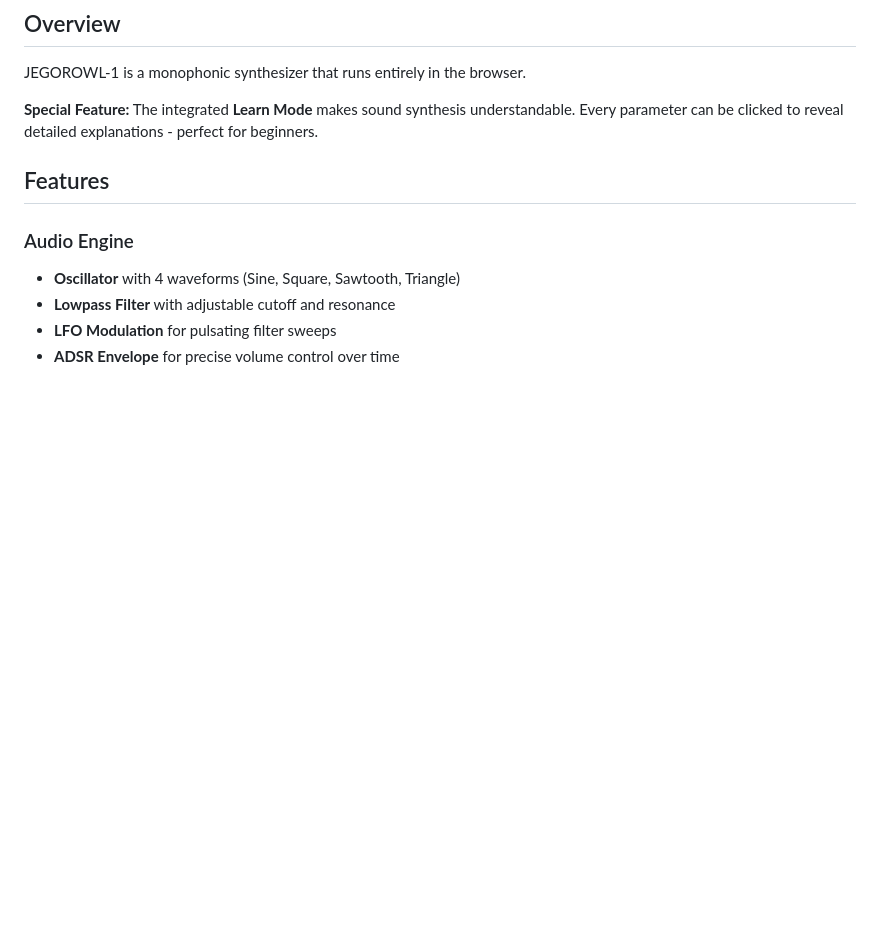
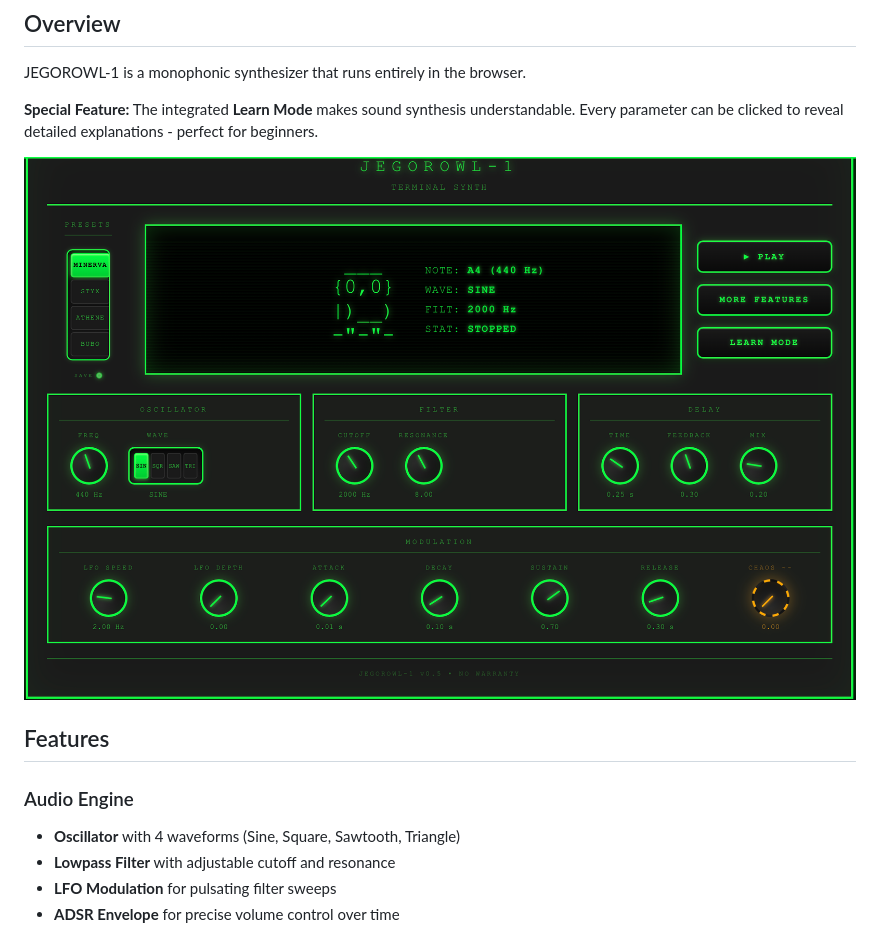
Before and after one commit to s-jegorow/JEGOROWL-1, a Markdown page: README.md, the part around the change. Rendered like a GitHub page; blank space fills up the shorter version.

```diff
--- a/README.md
+++ b/README.md
@@ -23,6 +23,7 @@ JEGOROWL-1 is a monophonic synthesizer that runs entirely in the browser.
 
 **Special Feature:** The integrated **Learn Mode** makes sound synthesis understandable. Every parameter can be clicked to reveal detailed explanations - perfect for beginners.
 
+![Alternativer Text](screenshot.png)
 ## Features
 
 ### Audio Engine
```
